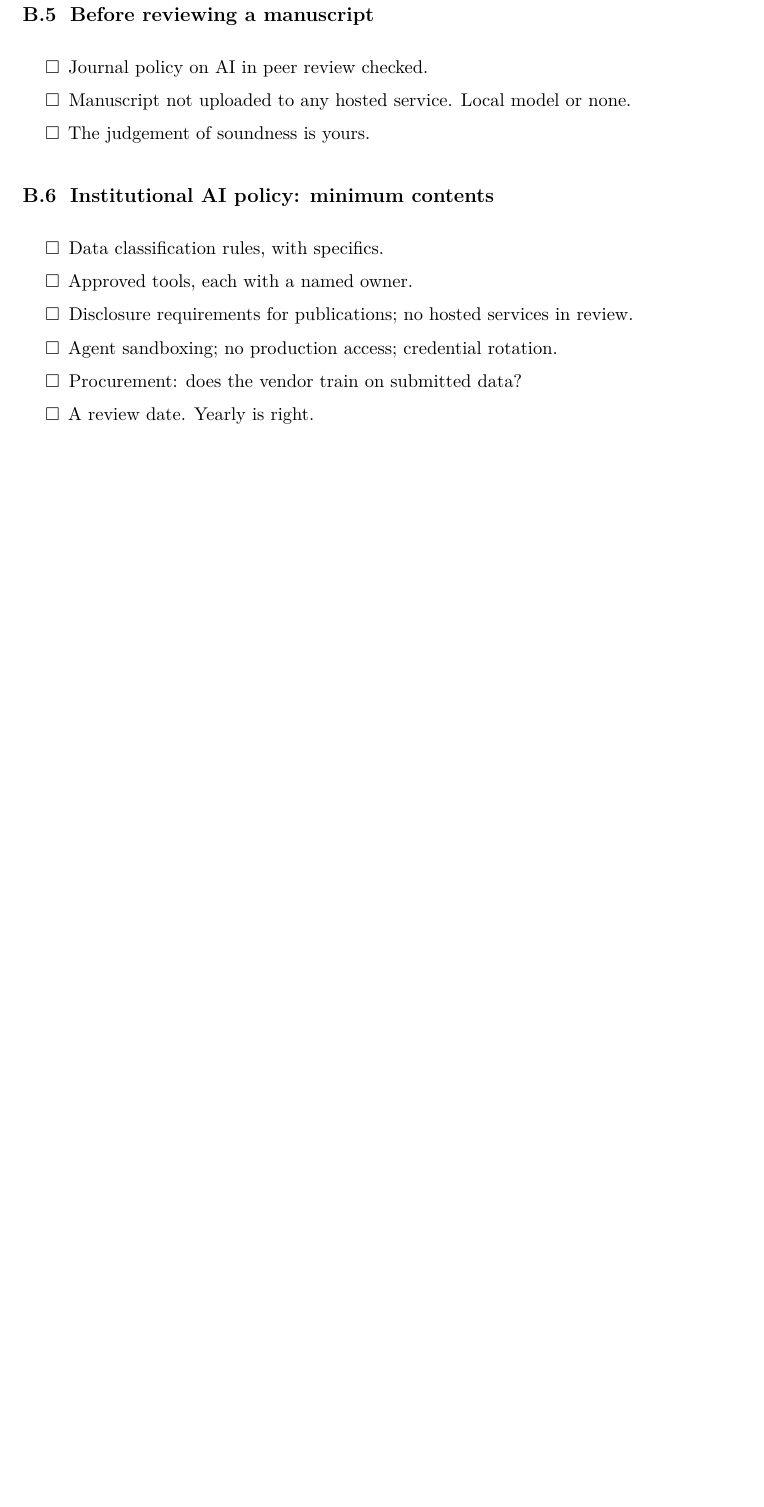
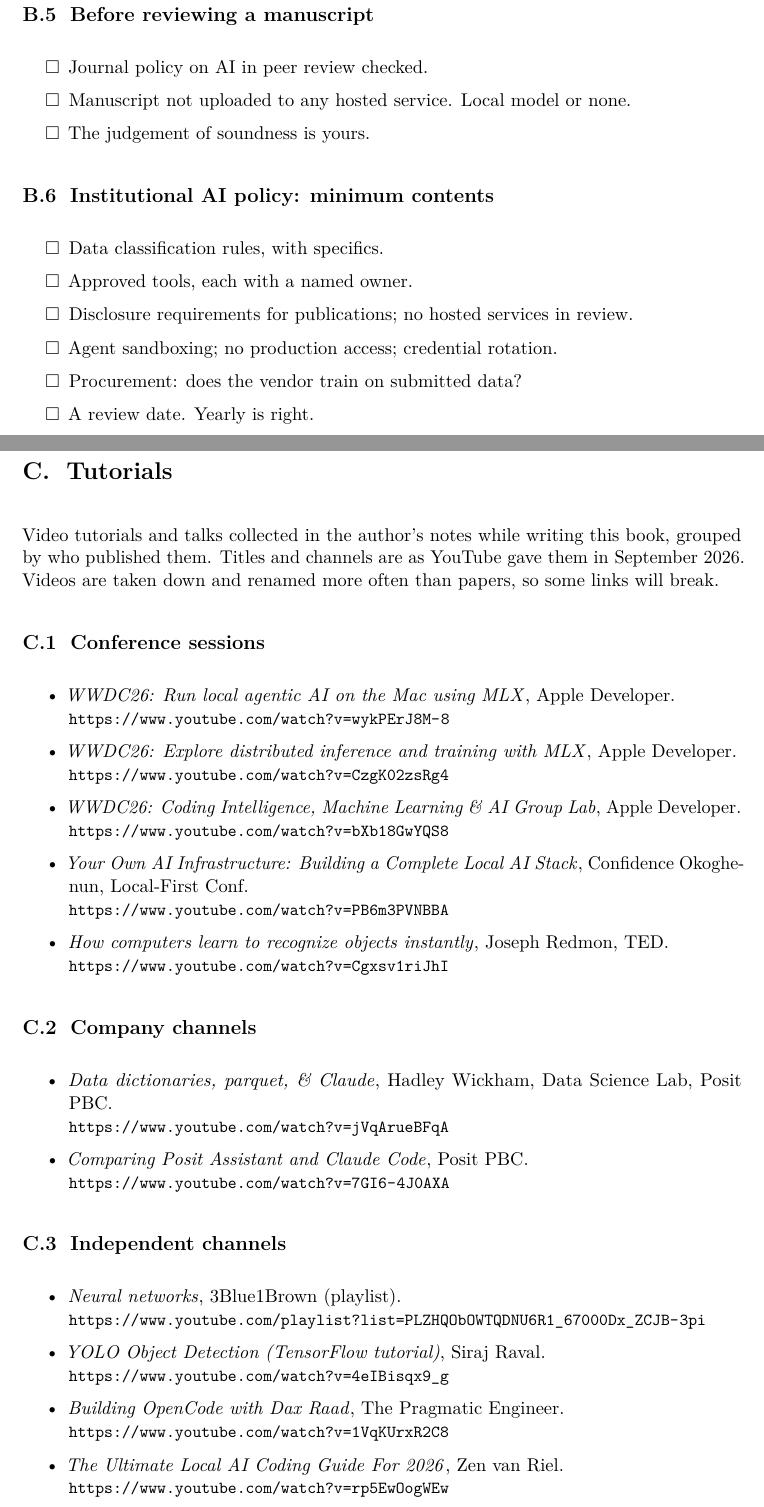
Before and after one commit to savvas-paragkamian/ai-for-biodiversity-a-primer, a LaTeX thesis (book/main.tex, which reads book/chapters/A3-tutorials.tex): part of page 58 of 64 before the commit and two parts of pages 59 and 60 of 67 after it, the two joined at a grey line, cut so that both start at the same text, the shorter picture padded with empty space. Compiled offline with pdfLaTeX.

Commit message:
add tutorials links

```diff
--- /dev/null
+++ b/book/chapters/A3-tutorials.tex
@@ -0,0 +1,54 @@
+\chapter{Tutorials}
+\label{app:tutorials}
+
+Video tutorials and talks collected in the author's notes while writing this
+book, grouped by who published them. Titles and channels are as YouTube gave
+them in September 2026. Videos are taken down and renamed more often than
+papers, so some links will break.
+
+% Smaller URLs so the playlist link fits the line; scoped to this appendix.
+\begingroup
+\renewcommand{\UrlFont}{\small\ttfamily}
+
+\section{Conference sessions}
+
+\begin{itemize}
+  \item \emph{WWDC26: Run local agentic AI on the Mac using MLX}, Apple
+    Developer.\\
+    \url{https://www.youtube.com/watch?v=wykPErJ8M-8}
+  \item \emph{WWDC26: Explore distributed inference and training with MLX},
+    Apple Developer.\\
+    \url{https://www.youtube.com/watch?v=CzgK02zsRg4}
+  \item \emph{WWDC26: Coding Intelligence, Machine Learning \& AI Group Lab},
+    Apple Developer.\\
+    \url{https://www.youtube.com/watch?v=bXb18GwYQS8}
+  \item \emph{Your Own AI Infrastructure: Building a Complete Local AI Stack},
+    Confidence Okoghenun, Local-First Conf.\\
+    \url{https://www.youtube.com/watch?v=PB6m3PVNBBA}
+  \item \emph{How computers learn to recognize objects instantly}, Joseph
+    Redmon, TED.\\
+    \url{https://www.youtube.com/watch?v=Cgxsv1riJhI}
+\end{itemize}
+
+\section{Company channels}
+
+\begin{itemize}
+  \item \emph{Data dictionaries, parquet, \& Claude}, Hadley Wickham, Data
+    Science Lab, Posit PBC.\\
+    \url{https://www.youtube.com/watch?v=jVqArueBFqA}
+  \item \emph{Comparing Posit Assistant and Claude Code}, Posit PBC.\\
+    \url{https://www.youtube.com/watch?v=7GI6-4J0AXA}
+\end{itemize}
+
+\section{Independent channels}
+
+\begin{itemize}
+  \item \emph{Neural networks}, 3Blue1Brown (playlist).\\
+    \url{https://www.youtube.com/playlist?list=PLZHQObOWTQDNU6R1_67000Dx_ZCJB-3pi}
+  \item \emph{YOLO Object Detection (TensorFlow tutorial)}, Siraj Raval.\\
+    \url{https://www.youtube.com/watch?v=4eIBisqx9_g}
+  \item \emph{Building OpenCode with Dax Raad}, The Pragmatic Engineer.\\
+    \url{https://www.youtube.com/watch?v=1VqKUrxR2C8}
+  \item \emph{The Ultimate Local AI Coding Guide For 2026}, Zen van Riel.\\
+    \url{https://www.youtube.com/watch?v=rp5EwOogWEw}
+\end{itemize}
```
Also changed, not shown: book/main.tex (+1 -0 lines), book/chapters/A3-tutorials.tex (10 more changed lines).
